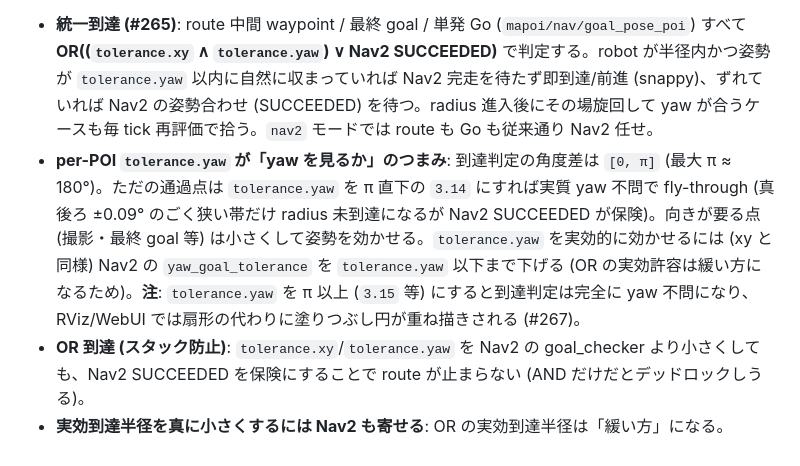
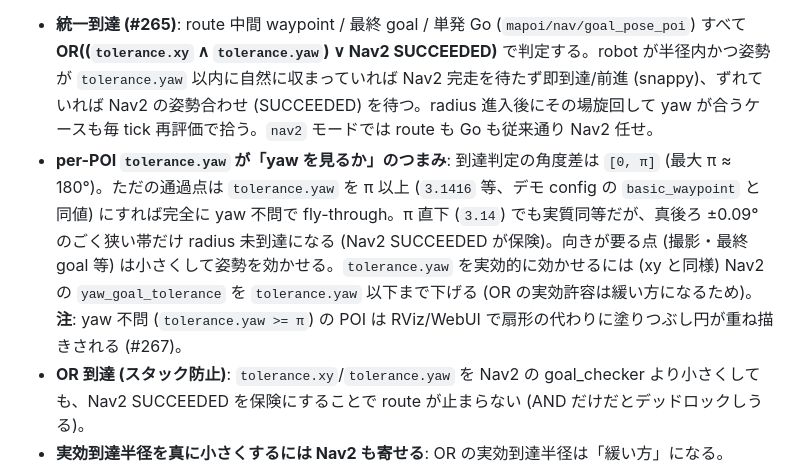
Before and after one commit to shimz-robotics/mapoi, a Markdown page: mapoi_server/README.md, the part around the change. GitHub-like rendering.

Commit message:
docs: tolerance.yaw の π 以上/π 直下の使い分けを明記
PR #350 レビュー指摘への対応。デモ config (basic_waypoint の 3.1416) と整合させ、通過点は π 以上を基本とする記述に統一。

```diff
--- a/mapoi_server/README.md
+++ b/mapoi_server/README.md
@@ -192,7 +192,7 @@ route 走行中に「ある waypoint に到達したので次へ進む」判定
 **`mapoi` モードの設計ポイント:**
 
 - **統一到達 (#265)**: route 中間 waypoint / 最終 goal / 単発 Go (`mapoi/nav/goal_pose_poi`) すべて **OR((`tolerance.xy` ∧ `tolerance.yaw`) ∨ Nav2 SUCCEEDED)** で判定する。robot が半径内かつ姿勢が `tolerance.yaw` 以内に自然に収まっていれば Nav2 完走を待たず即到達/前進 (snappy)、ずれていれば Nav2 の姿勢合わせ (SUCCEEDED) を待つ。radius 進入後にその場旋回して yaw が合うケースも毎 tick 再評価で拾う。`nav2` モードでは route も Go も従来通り Nav2 任せ。
-- **per-POI `tolerance.yaw` が「yaw を見るか」のつまみ**: 到達判定の角度差は `[0, π]` (最大 π ≈ 180°)。ただの通過点は `tolerance.yaw` を π 直下の `3.14` にすれば実質 yaw 不問で fly-through (真後ろ ±0.09° のごく狭い帯だけ radius 未到達になるが Nav2 SUCCEEDED が保険)。向きが要る点 (撮影・最終 goal 等) は小さくして姿勢を効かせる。`tolerance.yaw` を実効的に効かせるには (xy と同様) Nav2 の `yaw_goal_tolerance` を `tolerance.yaw` 以下まで下げる (OR の実効許容は緩い方になるため)。**注**: `tolerance.yaw` を π 以上 (`3.15` 等) にすると到達判定は完全に yaw 不問になり、RViz/WebUI では扇形の代わりに塗りつぶし円が重ね描きされる (#267)。
+- **per-POI `tolerance.yaw` が「yaw を見るか」のつまみ**: 到達判定の角度差は `[0, π]` (最大 π ≈ 180°)。ただの通過点は `tolerance.yaw` を π 以上 (`3.1416` 等、デモ config の `basic_waypoint` と同値) にすれば完全に yaw 不問で fly-through。π 直下 (`3.14`) でも実質同等だが、真後ろ ±0.09° のごく狭い帯だけ radius 未到達になる (Nav2 SUCCEEDED が保険)。向きが要る点 (撮影・最終 goal 等) は小さくして姿勢を効かせる。`tolerance.yaw` を実効的に効かせるには (xy と同様) Nav2 の `yaw_goal_tolerance` を `tolerance.yaw` 以下まで下げる (OR の実効許容は緩い方になるため)。**注**: yaw 不問 (`tolerance.yaw >= π`) の POI は RViz/WebUI で扇形の代わりに塗りつぶし円が重ね描きされる (#267)。
 - **OR 到達 (スタック防止)**: `tolerance.xy`/`tolerance.yaw` を Nav2 の goal_checker より小さくしても、Nav2 SUCCEEDED を保険にすることで route が止まらない (AND だけだとデッドロックしうる)。
 - **実効到達半径を真に小さくするには Nav2 も寄せる**: OR の実効到達半径は「緩い方」になる。`tolerance.xy=0.15` でも Nav2 が `xy_goal_tolerance=0.25` で止まれば実効 0.25 のまま (ENTER も出ない)。POI を実際に小さくするには `param/<distro>/burger.yaml` の `goal_checker.xy_goal_tolerance` も `tolerance.xy` 以下まで下げる。
 - **landmark は対象外**: `landmark` は waypoint ではなく ENTER (音声等) トリガ半径なので本モードの進行判定に関与せず、半径は経路に掛かる程度に広いままでよい。
```
